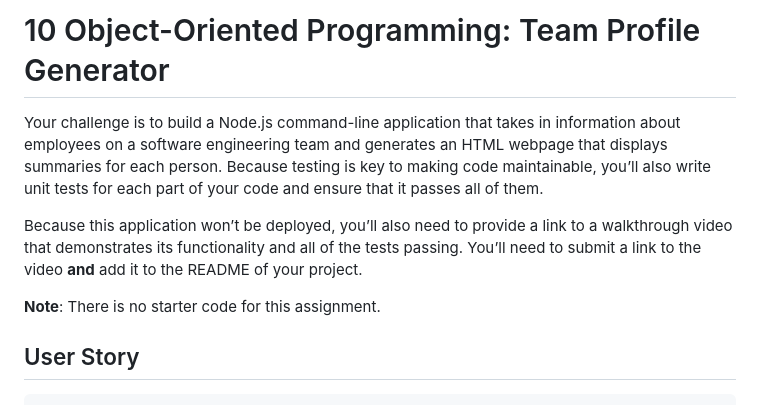
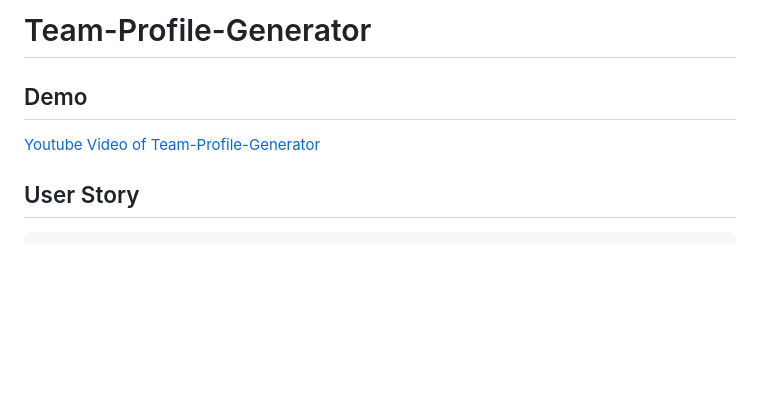
Before and after one commit to woffordlm/team-profile-generator, a Markdown page: README.md, the part around the change printed below. Rendered like a GitHub page; blank space fills up the shorter version.

```diff
--- a/README.md
+++ b/README.md
@@ -1,10 +1,8 @@
-# 10 Object-Oriented Programming: Team Profile Generator
+# Team-Profile-Generator
+## Demo
 
-Your challenge is to build a Node.js command-line application that takes in information about employees on a software engineering team and generates an HTML webpage that displays summaries for each person. Because testing is key to making code maintainable, you’ll also write unit tests for each part of your code and ensure that it passes all of them.
+[Youtube Video of Team-Profile-Generator](https://youtu.be/yXc9V40ChCs)
 
-Because this application won’t be deployed, you’ll also need to provide a link to a walkthrough video that demonstrates its functionality and all of the tests passing. You’ll need to submit a link to the video **and** add it to the README of your project.
-
-**Note**: There is no starter code for this assignment.
 
 ## User Story
 
```
Also changed, not shown: other parts of README.md (+4 -86 lines), assets/images/screenShot1.png (added), 3 other files.
